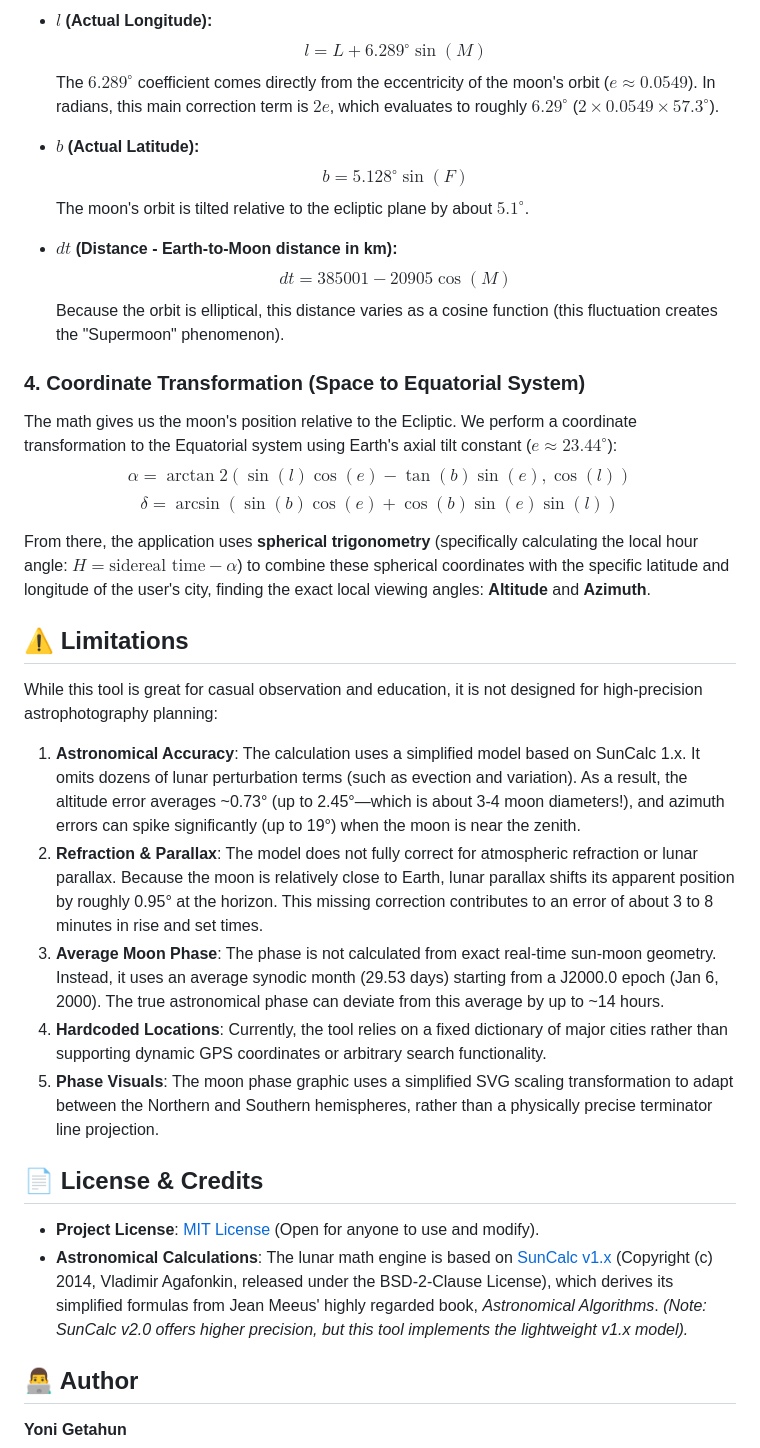
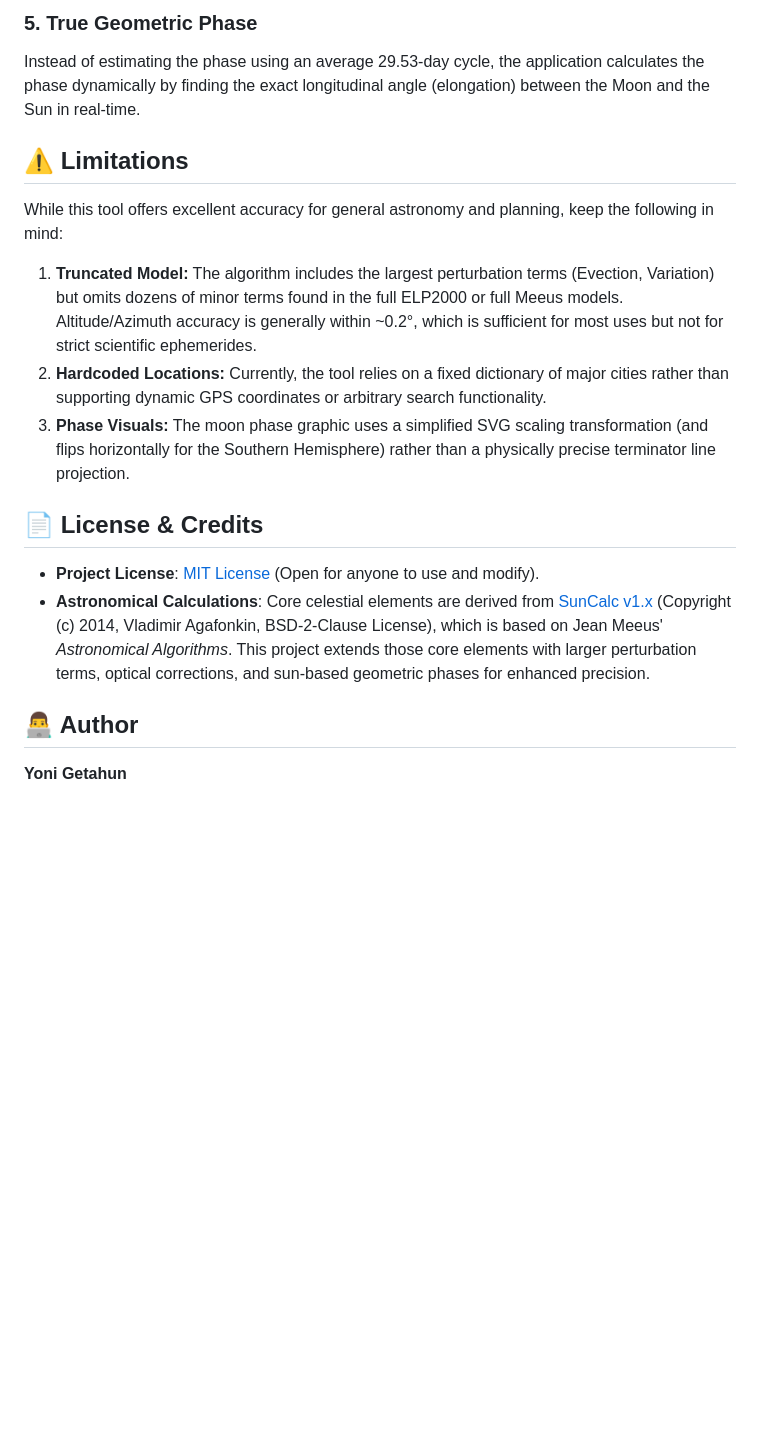
Before and after one commit to YoniGR94/moon_loc_calc, a Markdown page: README.md, the part around one of its changes. GitHub-like rendering; blank space fills up the shorter version.

```diff
--- a/README.md
+++ b/README.md
@@ -54,37 +57,19 @@ In reality, the moon's orbit is an ellipse, so its orbital speed varies (Kepler'
 
-* **$l$ (Actual Longitude):**
-  $$l = L + 6.289^\circ \sin(M)$$
-  The $6.289^\circ$ coefficient comes directly from the eccentricity of the moon's orbit ($e \approx 0.0549$). In radians, this main correction term is $2e$, which evaluates to roughly $6.29^\circ$ ($2 \times 0.0549 \times 57.3^\circ$).
-
-* **$b$ (Actual Latitude):**
-  $$b = 5.128^\circ \sin(F)$$
-  The moon's orbit is tilted relative to the ecliptic plane by about $5.1^\circ$.
-
-* **$dt$ (Distance - Earth-to-Moon distance in km):**
-  $$dt = 385001 - 20905 \cos(M)$$
-  Because the orbit is elliptical, this distance varies as a cosine function (this fluctuation creates the "Supermoon" phenomenon).
-
-### 4. Coordinate Transformation (Space to Equatorial System)
-The math gives us the moon's position relative to the Ecliptic. We perform a coordinate transformation to the Equatorial system using Earth's axial tilt constant ($e \approx 23.44^\circ$):
-$$\alpha = \arctan2(\sin(l) \cos(e) - \tan(b) \sin(e), \cos(l))$$
-$$\delta = \arcsin(\sin(b) \cos(e) + \cos(b) \sin(e) \sin(l))$$
-
-From there, the application uses **spherical trigonometry** (specifically calculating the local hour angle: $H = \text{sidereal time} - \alpha$) to combine these spherical coordinates with the specific latitude and longitude of the user's city, finding the exact local viewing angles: **Altitude** and **Azimuth**.
+### 5. True Geometric Phase
+Instead of estimating the phase using an average 29.53-day cycle, the application calculates the phase dynamically by finding the exact longitudinal angle (elongation) between the Moon and the Sun in real-time.
 
 ## ⚠️ Limitations
 
-While this tool is great for casual observation and education, it is not designed for high-precision astrophotography planning:
+While this tool offers excellent accuracy for general astronomy and planning, keep the following in mind:
 
-1. **Astronomical Accuracy**: The calculation uses a simplified model based on SunCalc 1.x. It omits dozens of lunar perturbation terms (such as evection and variation). As a result, the altitude error averages ~0.73° (up to 2.45°—which is about 3-4 moon diameters!), and azimuth errors can spike significantly (up to 19°) when the moon is near the zenith.
-2. **Refraction & Parallax**: The model does not fully correct for atmospheric refraction or lunar parallax. Because the moon is relatively close to Earth, lunar parallax shifts its apparent position by roughly 0.95° at the horizon. This missing correction contributes to an error of about 3 to 8 minutes in rise and set times.
-3. **Average Moon Phase**: The phase is not calculated from exact real-time sun-moon geometry. Instead, it uses an average synodic month (29.53 days) starting from a J2000.0 epoch (Jan 6, 2000). The true astronomical phase can deviate from this average by up to ~14 hours.
-4. **Hardcoded Locations**: Currently, the tool relies on a fixed dictionary of major cities rather than supporting dynamic GPS coordinates or arbitrary search functionality.
-5. **Phase Visuals**: The moon phase graphic uses a simplified SVG scaling transformation to adapt between the Northern and Southern hemispheres, rather than a physically precise terminator line projection.
+1. **Truncated Model:** The algorithm includes the largest perturbation terms (Evection, Variation) but omits dozens of minor terms found in the full ELP2000 or full Meeus models. Altitude/Azimuth accuracy is generally within ~0.2°, which is sufficient for most uses but not for strict scientific ephemerides.
+2. **Hardcoded Locations:** Currently, the tool relies on a fixed dictionary of major cities rather than supporting dynamic GPS coordinates or arbitrary search functionality.
+3. **Phase Visuals:** The moon phase graphic uses a simplified SVG scaling transformation (and flips horizontally for the Southern Hemisphere) rather than a physically precise terminator line projection.
 
 ## 📄 License & Credits
 
 * **Project License**: [MIT License](LICENSE) (Open for anyone to use and modify).
-* **Astronomical Calculations**: The lunar math engine is based on [SunCalc v1.x](https://github.com/mourner/suncalc) (Copyright (c) 2014, Vladimir Agafonkin, released under the BSD-2-Clause License), which derives its simplified formulas from Jean Meeus' highly regarded book, *Astronomical Algorithms*. *(Note: SunCalc v2.0 offers higher precision, but this tool implements the lightweight v1.x model).*
+* **Astronomical Calculations**: Core celestial elements are derived from [SunCalc v1.x](https://github.com/mourner/suncalc) (Copyright (c) 2014, Vladimir Agafonkin, BSD-2-Clause License), which is based on Jean Meeus' *Astronomical Algorithms*. This project extends those core elements with larger perturbation terms, optical corrections, and sun-based geometric phases for enhanced precision.
 
 ## 👨‍💻 Author
 
```
Also changed, not shown: other parts of README.md (+24 -21 lines).
